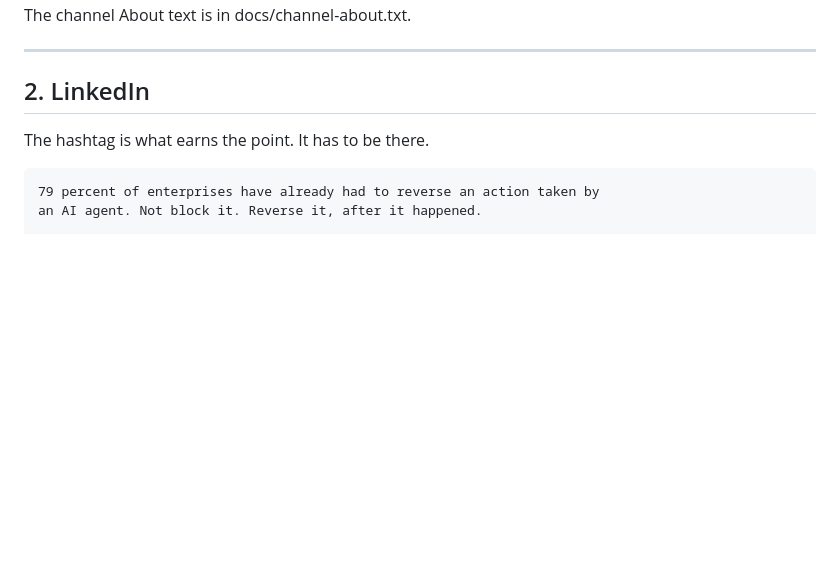
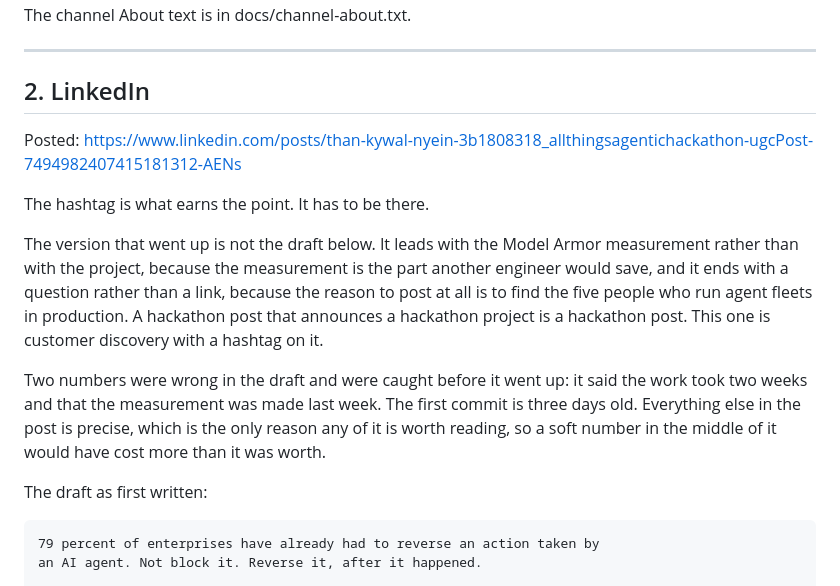
Before and after one commit to thankywal/palinode, a Markdown page: docs/publish.md, the part around the change. Drawn GitHub-style; blank space fills up the shorter version.

Commit message:
record the post that went up, and the two numbers it nearly went up with
The draft said the work took two weeks and that the measurement was made last
week. The first commit is three days old. Nothing else in the post is loose,
which is the whole reason it is readable, and one soft number sitting among
the exact ones would have put the exact ones in doubt.

```diff
--- a/docs/publish.md
+++ b/docs/publish.md
@@ -67,7 +67,24 @@ The channel About text is in docs/channel-about.txt.
 
 ## 2. LinkedIn
 
+Posted: https://www.linkedin.com/posts/than-kywal-nyein-3b1808318_allthingsagentichackathon-ugcPost-7494982407415181312-AENs
+
 The hashtag is what earns the point. It has to be there.
+
+The version that went up is not the draft below. It leads with the Model Armor
+measurement rather than with the project, because the measurement is the part
+another engineer would save, and it ends with a question rather than a link,
+because the reason to post at all is to find the five people who run agent
+fleets in production. A hackathon post that announces a hackathon project is
+a hackathon post. This one is customer discovery with a hashtag on it.
+
+Two numbers were wrong in the draft and were caught before it went up: it
+said the work took two weeks and that the measurement was made last week.
+The first commit is three days old. Everything else in the post is precise,
+which is the only reason any of it is worth reading, so a soft number in the
+middle of it would have cost more than it was worth.
+
+The draft as first written:
 
     79 percent of enterprises have already had to reverse an action taken by
     an AI agent. Not block it. Reverse it, after it happened.
```
Also changed, not shown: docs/submission.md (+1 -1 lines).
